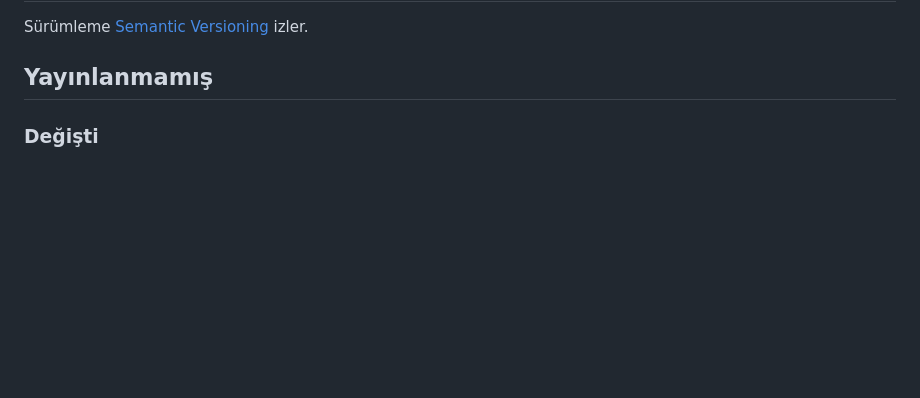
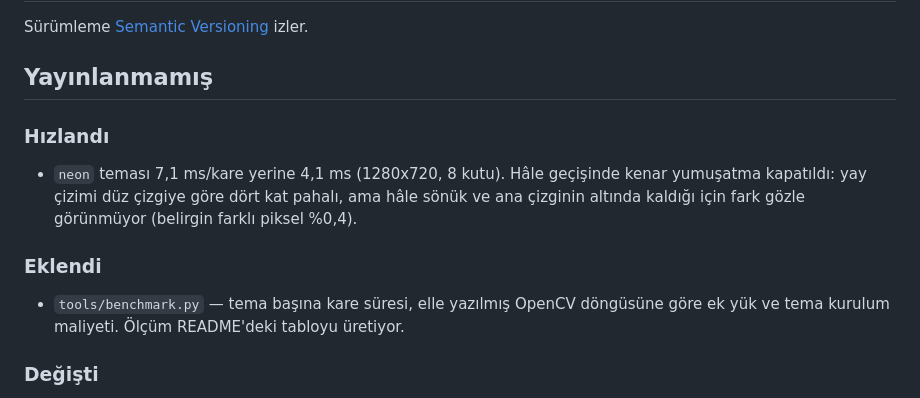
Before and after one commit to kbycode/cvflair, a Markdown page: CHANGELOG.md, the part around the change. GitHub-like rendering; blank space fills up the shorter version.

```diff
--- a/CHANGELOG.md
+++ b/CHANGELOG.md
@@ -3,6 +3,16 @@
 Sürümleme [Semantic Versioning](https://semver.org/lang/tr/) izler.
 
 ## Yayınlanmamış
+
+### Hızlandı
+- `neon` teması 7,1 ms/kare yerine 4,1 ms (1280x720, 8 kutu). Hâle geçişinde kenar
+  yumuşatma kapatıldı: yay çizimi düz çizgiye göre dört kat pahalı, ama hâle sönük
+  ve ana çizginin altında kaldığı için fark gözle görünmüyor (belirgin farklı
+  piksel %0,4).
+
+### Eklendi
+- `tools/benchmark.py` — tema başına kare süresi, elle yazılmış OpenCV döngüsüne
+  göre ek yük ve tema kurulum maliyeti. Ölçüm README'deki tabloyu üretiyor.
 
 ### Değişti
 - Playground'daki kamera önizlemesi kaldırıldı. Tarayıcıda tespit çalışmadığı
```
Also changed, not shown: CONTRIBUTING.md (+4 -0 lines), README.md (+26 -4 lines), docs/demo.gif, docs/theme-neon.png, 3 other files.
